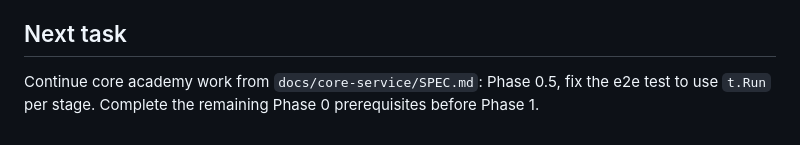
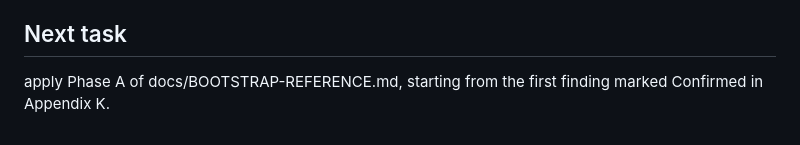
Before and after one commit to omarmaarouf18/wael-app, a Markdown page: AI_CONTEXT.md, the part around the change. Rendered like a GitHub page.

```diff
--- a/AI_CONTEXT.md
+++ b/AI_CONTEXT.md
@@ -93,6 +93,4 @@ Hardening reference and backlog: docs/BOOTSTRAP-REFERENCE.md.
 - [ADR-0009: File Storage (Local Encrypted Storage at Rest)](docs/adr/0009-file-storage.md) (Status Proposed; local disk, AES-256-GCM at rest, fail-closed key policy, symlink-proof containment, atomic upload, streaming via academy-service OpenFile, no signed URLs)
 
 ## Next task
-Continue core academy work from `docs/core-service/SPEC.md`: Phase 0.5,
-fix the e2e test to use `t.Run` per stage. Complete the remaining Phase 0
-prerequisites before Phase 1.
+apply Phase A of docs/BOOTSTRAP-REFERENCE.md, starting from the first finding marked Confirmed in Appendix K.
```
Also changed, not shown: docs/BOOTSTRAP-REFERENCE.md (+29 -0 lines).
